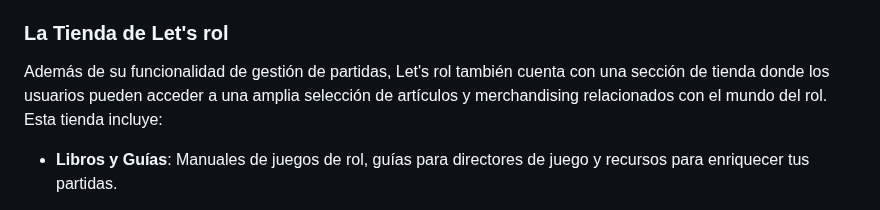
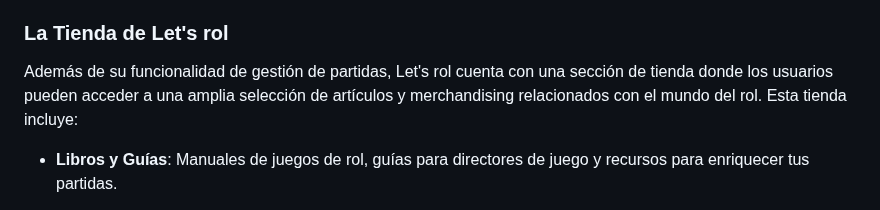
Before and after one commit to let-s-rol/Let-s-rol-Completo, a Markdown page: doc/usuarios/introduccion.md, the part around one of its changes. Rendered like a GitHub page.

```diff
--- a/doc/usuarios/introduccion.md
+++ b/doc/usuarios/introduccion.md
@@ -16,7 +16,7 @@
 
 ### La Tienda de Let's rol
 
-Además de su funcionalidad de gestión de partidas, Let's rol también cuenta con una sección de tienda donde los usuarios pueden acceder a una amplia selección de artículos y merchandising relacionados con el mundo del rol. Esta tienda incluye:
+Además de su funcionalidad de gestión de partidas, Let's rol cuenta con una sección de tienda donde los usuarios pueden acceder a una amplia selección de artículos y merchandising relacionados con el mundo del rol. Esta tienda incluye:
 
 - **Libros y Guías**: Manuales de juegos de rol, guías para directores de juego y recursos para enriquecer tus partidas.
 
```
Also changed, not shown: other parts of doc/usuarios/introduccion.md (+1 -1 lines).
